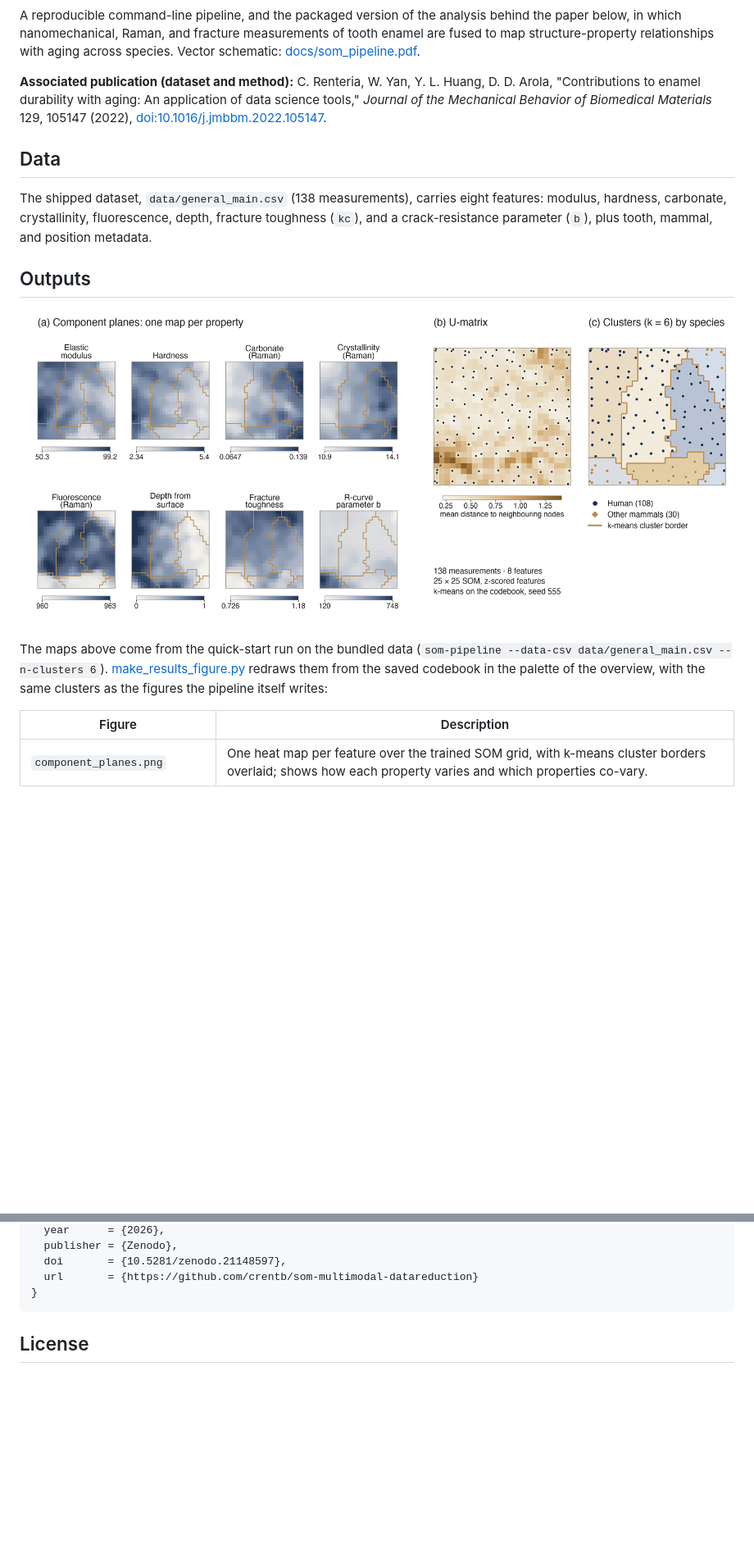
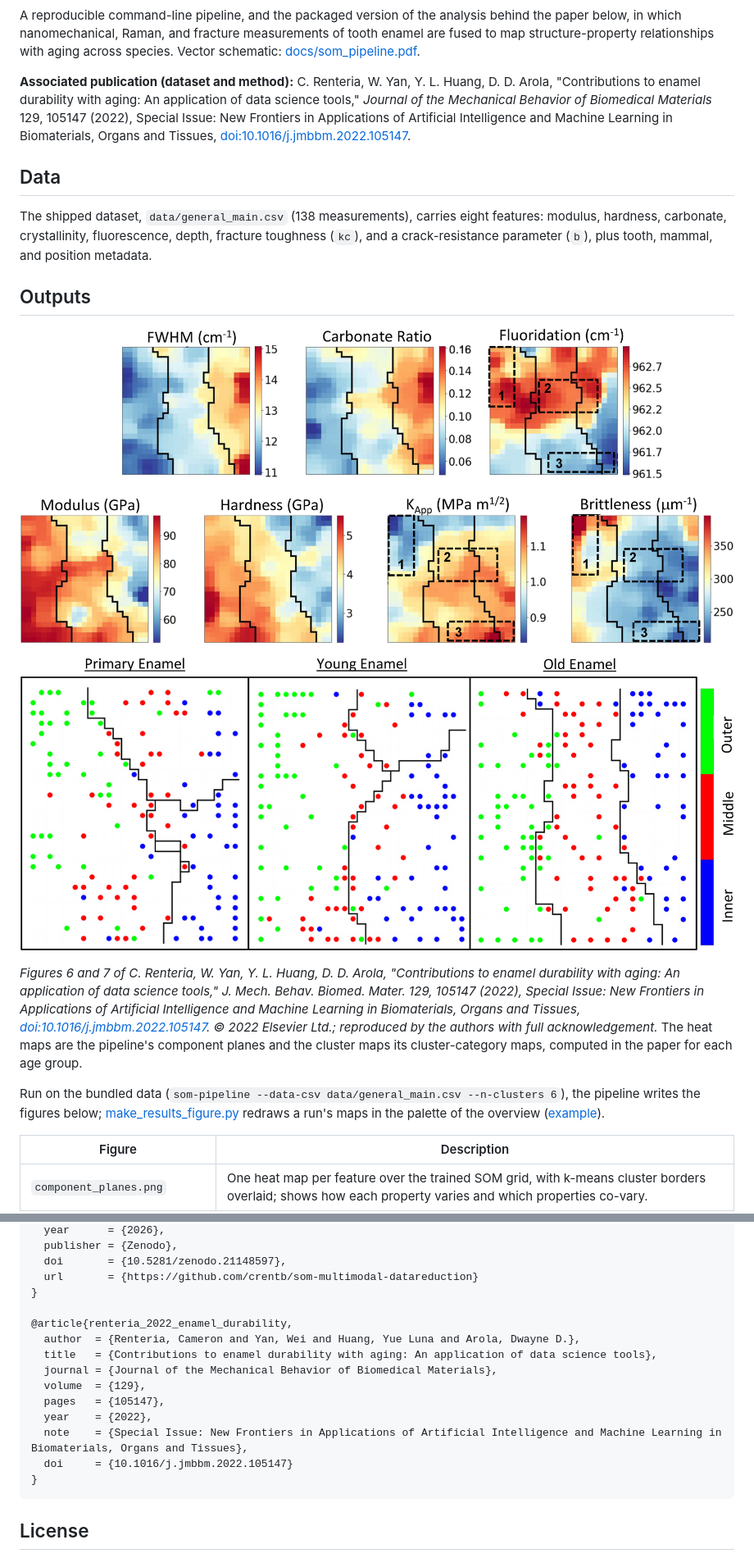
Before and after one commit to crentb/som-multimodal-datareduction, a Markdown page: README.md, 2 parts joined by grey strips. Shown: that part at 82% size. Rendered like a GitHub page; pictures changed too: docs/figures/jmbbm2022_fig6_som_heat_maps.jpg (added), docs/figures/jmbbm2022_fig7_cluster_maps.jpg (added); blank space fills up the shorter version.

Commit message:
Lead the README with the paper's figures; cite the JMBBM Special Issue
- Show Figures 6 and 7 of the associated JMBBM 2022 paper at the top of
  the Outputs section: the SOM heat maps of the old enamel group and the
  cluster maps of the primary, young and old groups, with full
  acknowledgement. The redrawn quick-start maps stay linked as an
  example.
- Name the Special Issue (New Frontiers in Applications of Artificial
  Intelligence and Machine Learning in Biomaterials, Organs and Tissues)
  in the README publication line, a new BibTeX entry for the paper,
  CITATION.cff (issue-title) and data/README.md.

````diff
--- a/README.md
+++ b/README.md
@@ -12,7 +12,7 @@ Self-organizing maps (SOMs) and k-means for multimodal materials data: high-dime
 
 A reproducible command-line pipeline, and the packaged version of the analysis behind the paper below, in which nanomechanical, Raman, and fracture measurements of tooth enamel are fused to map structure-property relationships with aging across species. Vector schematic: [docs/som_pipeline.pdf](https://github.com/crentb/som-multimodal-datareduction/blob/main/docs/som_pipeline.pdf).
 
-**Associated publication (dataset and method):** C. Renteria, W. Yan, Y. L. Huang, D. D. Arola, "Contributions to enamel durability with aging: An application of data science tools," *Journal of the Mechanical Behavior of Biomedical Materials* 129, 105147 (2022), [doi:10.1016/j.jmbbm.2022.105147](https://doi.org/10.1016/j.jmbbm.2022.105147).
+**Associated publication (dataset and method):** C. Renteria, W. Yan, Y. L. Huang, D. D. Arola, "Contributions to enamel durability with aging: An application of data science tools," *Journal of the Mechanical Behavior of Biomedical Materials* 129, 105147 (2022), Special Issue: New Frontiers in Applications of Artificial Intelligence and Machine Learning in Biomaterials, Organs and Tissues, [doi:10.1016/j.jmbbm.2022.105147](https://doi.org/10.1016/j.jmbbm.2022.105147).
 
 ## Data
 
@@ -20,9 +20,13 @@ The shipped dataset, `data/general_main.csv` (138 measurements), carries eight f
 
 ## Outputs
 
-![Results on the bundled enamel dataset: (a) component planes of the eight properties over the trained 25 by 25 map, with the k-means cluster borders in gold; (b) the U-matrix, with every measurement on its best-matching node; (c) the six k-means clusters, with measurements marked as human (108) or other mammals (30)](https://raw.githubusercontent.com/crentb/som-multimodal-datareduction/main/docs/figures/som_results.png)
+![Figure 6 of the associated paper: self-organizing-map heat maps of the old enamel group for crystallinity (FWHM), carbonate ratio, fluoridation, elastic modulus, hardness, apparent fracture toughness and brittleness on the trained 25 by 25 map, with the k-means zones drawn in black](https://raw.githubusercontent.com/crentb/som-multimodal-datareduction/main/docs/figures/jmbbm2022_fig6_som_heat_maps.jpg)
 
-The maps above come from the quick-start run on the bundled data (`som-pipeline --data-csv data/general_main.csv --n-clusters 6`). [make_results_figure.py](https://github.com/crentb/som-multimodal-datareduction/blob/main/docs/figures/src/make_results_figure.py) redraws them from the saved codebook in the palette of the overview, with the same clusters as the figures the pipeline itself writes:
+![Figure 7 of the associated paper: cluster maps of the primary, young and old enamel groups, with each measurement colored by its region (outer, middle or inner enamel); with age, the data stratify by region](https://raw.githubusercontent.com/crentb/som-multimodal-datareduction/main/docs/figures/jmbbm2022_fig7_cluster_maps.jpg)
+
+*Figures 6 and 7 of C. Renteria, W. Yan, Y. L. Huang, D. D. Arola, "Contributions to enamel durability with aging: An application of data science tools," J. Mech. Behav. Biomed. Mater. 129, 105147 (2022), Special Issue: New Frontiers in Applications of Artificial Intelligence and Machine Learning in Biomaterials, Organs and Tissues, [doi:10.1016/j.jmbbm.2022.105147](https://doi.org/10.1016/j.jmbbm.2022.105147). © 2022 Elsevier Ltd.; reproduced by the authors with full acknowledgement.* The heat maps are the pipeline's component planes and the cluster maps its cluster-category maps, computed in the paper for each age group.
+
+Run on the bundled data (`som-pipeline --data-csv data/general_main.csv --n-clusters 6`), the pipeline writes the figures below; [make_results_figure.py](https://github.com/crentb/som-multimodal-datareduction/blob/main/docs/figures/src/make_results_figure.py) redraws a run's maps in the palette of the overview ([example](https://raw.githubusercontent.com/crentb/som-multimodal-datareduction/main/docs/figures/som_results.png)).
 
 | Figure | Description |
 |--------|-------------|
@@ -149,6 +153,17 @@ Please cite the **JMBBM 2022 paper** above (the dataset and method) and this sof
   doi       = {10.5281/zenodo.21148597},
   url       = {https://github.com/crentb/som-multimodal-datareduction}
 }
+
+@article{renteria_2022_enamel_durability,
+  author  = {Renteria, Cameron and Yan, Wei and Huang, Yue Luna and Arola, Dwayne D.},
+  title   = {Contributions to enamel durability with aging: An application of data science tools},
+  journal = {Journal of the Mechanical Behavior of Biomedical Materials},
+  volume  = {129},
+  pages   = {105147},
+  year    = {2022},
+  note    = {Special Issue: New Frontiers in Applications of Artificial Intelligence and Machine Learning in Biomaterials, Organs and Tissues},
+  doi     = {10.1016/j.jmbbm.2022.105147}
+}
 ```
 
 ## License
````
Also changed, not shown: data/README.md (+2 -1 lines), 1 other file.
